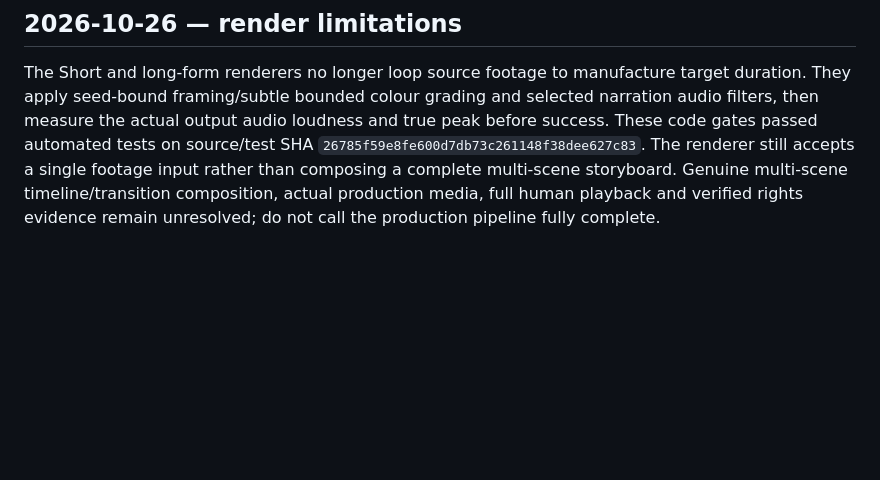
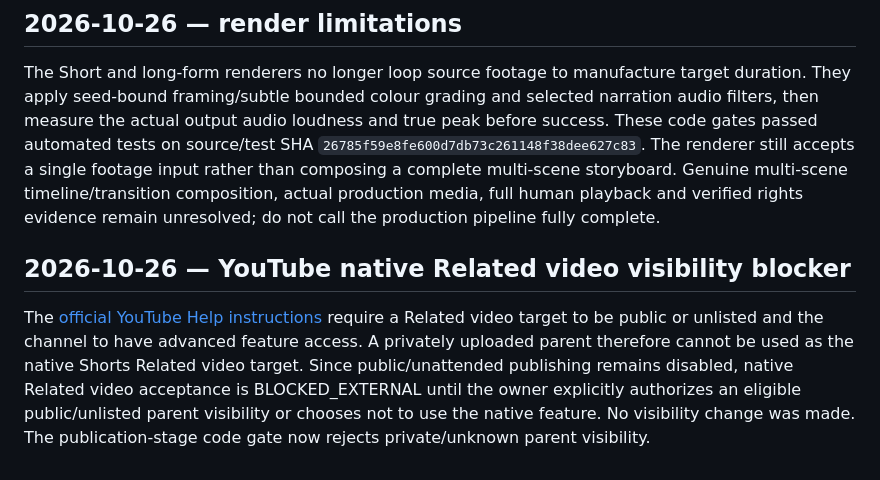
Before and after one commit to clickerrish-art/YT-AUTO-VISE, a Markdown page: docs/GO_LIVE_BLOCKERS.md, the part around the change. Drawn GitHub-style; blank space fills up the shorter version.

Commit message:
Document native Related video visibility prerequisite

```diff
--- a/docs/GO_LIVE_BLOCKERS.md
+++ b/docs/GO_LIVE_BLOCKERS.md
@@ -448,3 +448,8 @@ For Shorts, the internal parent and canonical parent URL are separate from YouTu
 ## 2026-10-26 — render limitations
 
 The Short and long-form renderers no longer loop source footage to manufacture target duration. They apply seed-bound framing/subtle bounded colour grading and selected narration audio filters, then measure the actual output audio loudness and true peak before success. These code gates passed automated tests on source/test SHA `26785f59e8fe600d7db73c261148f38dee627c83`. The renderer still accepts a single footage input rather than composing a complete multi-scene storyboard. Genuine multi-scene timeline/transition composition, actual production media, full human playback and verified rights evidence remain unresolved; do not call the production pipeline fully complete.
+
+
+## 2026-10-26 — YouTube native Related video visibility blocker
+
+The [official YouTube Help instructions](https://support.google.com/youtube/answer/14075157?hl=en-GB) require a Related video target to be public or unlisted and the channel to have advanced feature access. A privately uploaded parent therefore cannot be used as the native Shorts Related video target. Since public/unattended publishing remains disabled, native Related video acceptance is BLOCKED_EXTERNAL until the owner explicitly authorizes an eligible public/unlisted parent visibility or chooses not to use the native feature. No visibility change was made. The publication-stage code gate now rejects private/unknown parent visibility.
```
